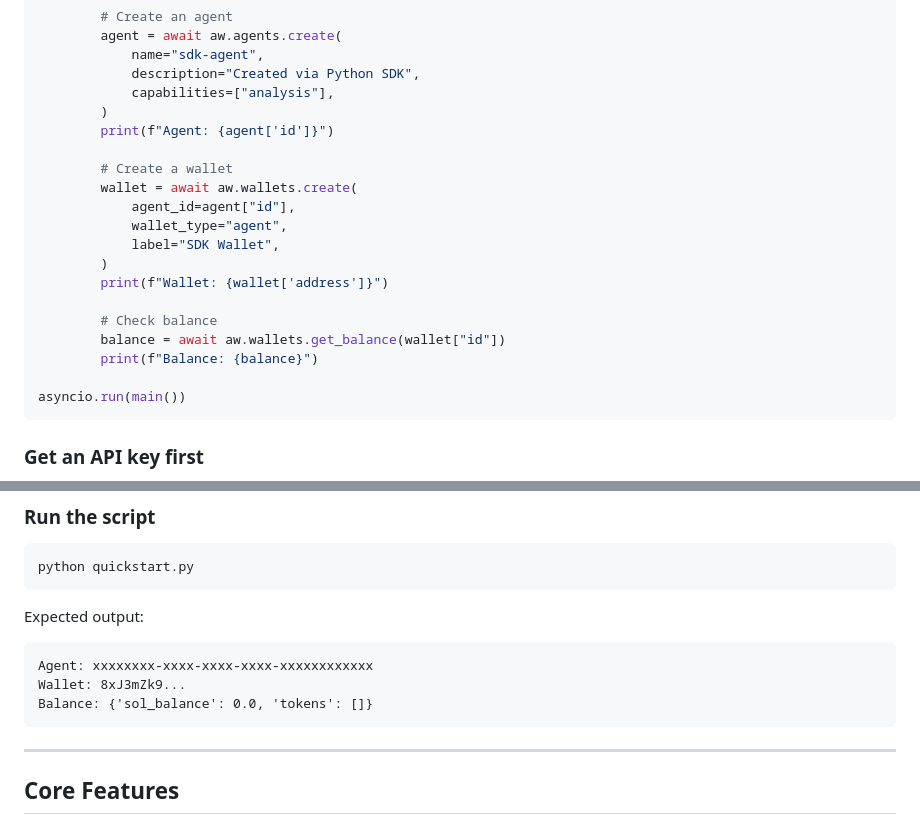
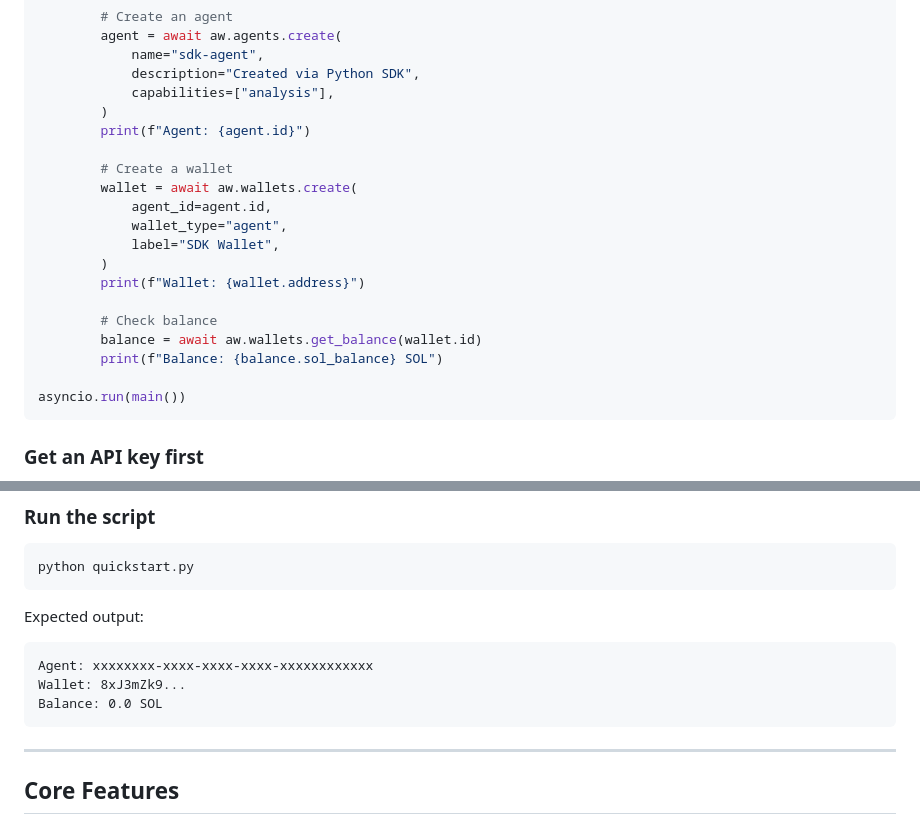
Before and after one commit to YouthAIAgent/agentwallet, a Markdown page: agentwallet/README.md, 2 parts joined by grey strips. Drawn GitHub-style.

Commit message:
fix: apply attribute-access quickstart fix to the main README too
The v0.4.3 commit updated the SDK README but missed the main
agentwallet/README.md quickstart, which had the same dict-access bug.

🤖 Generated with Codebuff
Co-Authored-By: Codebuff <noreply@codebuff.com>

````diff
--- a/agentwallet/README.md
+++ b/agentwallet/README.md
@@ -187,19 +187,19 @@ async def main():
             description="Created via Python SDK",
             capabilities=["analysis"],
         )
-        print(f"Agent: {agent['id']}")
+        print(f"Agent: {agent.id}")
 
         # Create a wallet
         wallet = await aw.wallets.create(
-            agent_id=agent["id"],
+            agent_id=agent.id,
             wallet_type="agent",
             label="SDK Wallet",
         )
-        print(f"Wallet: {wallet['address']}")
+        print(f"Wallet: {wallet.address}")
 
         # Check balance
-        balance = await aw.wallets.get_balance(wallet["id"])
-        print(f"Balance: {balance}")
+        balance = await aw.wallets.get_balance(wallet.id)
+        print(f"Balance: {balance.sol_balance} SOL")
 
 asyncio.run(main())
 ```
@@ -228,7 +228,7 @@ Expected output:
 ```
 Agent: xxxxxxxx-xxxx-xxxx-xxxx-xxxxxxxxxxxx
 Wallet: 8xJ3mZk9...
-Balance: {'sol_balance': 0.0, 'tokens': []}
+Balance: 0.0 SOL
 ```
 
 ---
````
